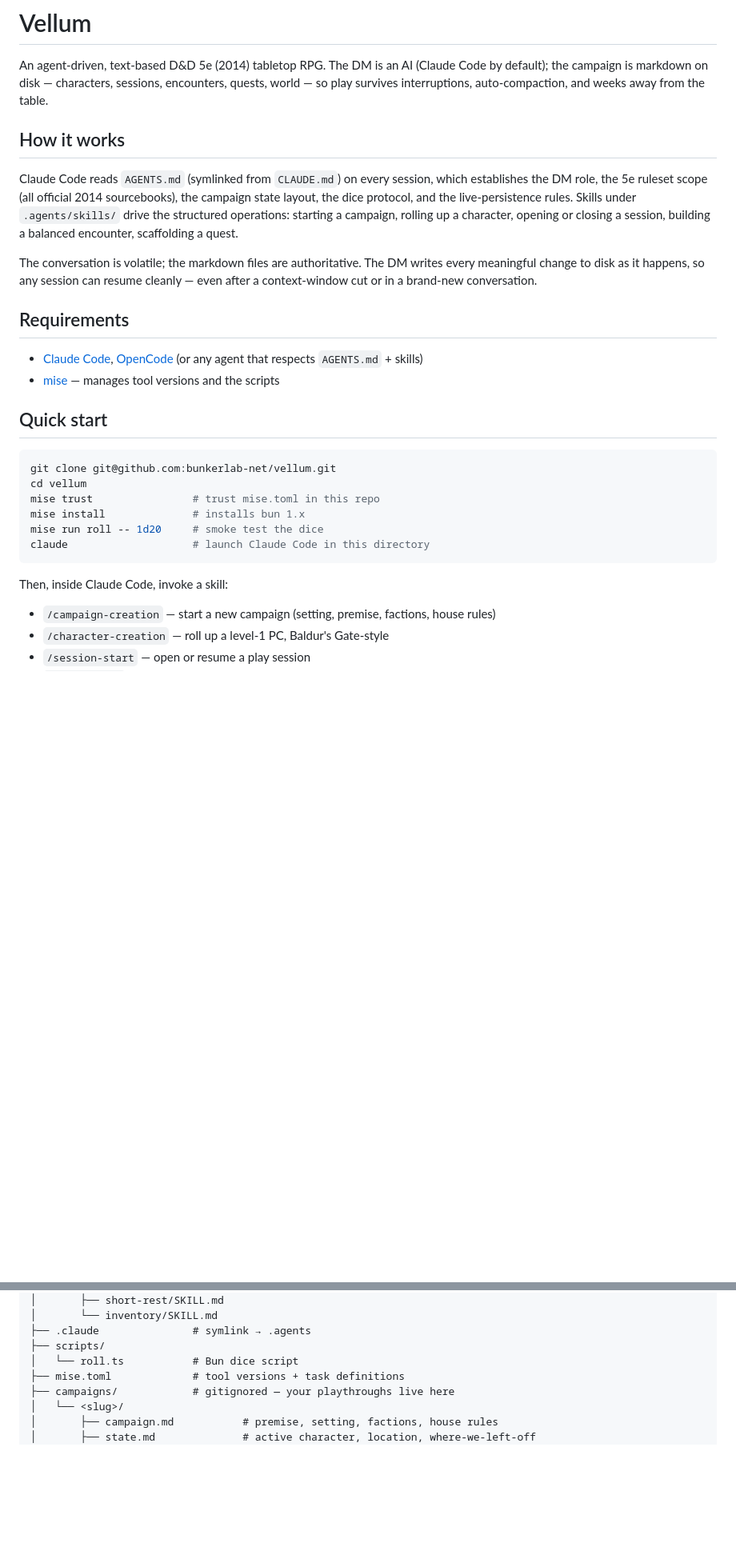
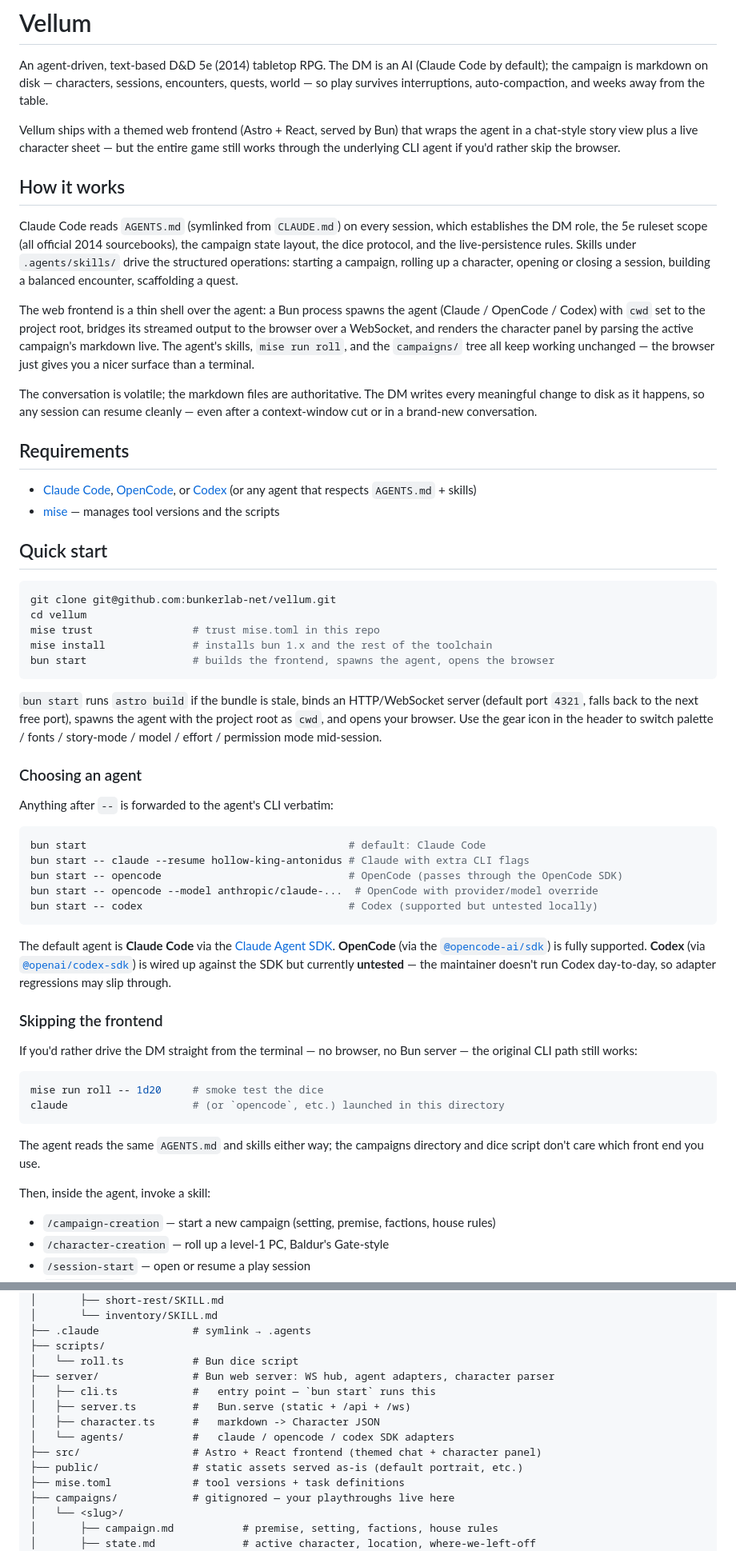
Before and after one commit to bunkerlab-net/vellum, a Markdown page: README.md, 2 parts joined by grey strips. Shown at 80% size. GitHub-like rendering; blank space fills up the shorter version.

Commit message:
Document the web frontend in the README
- Intro + "How it works" call out the Astro/React/Bun shell that wraps
  the agent without changing the markdown source-of-truth model.
- Requirements lists Codex alongside Claude Code and OpenCode.
- Quick start now leads with `mise install` + `bun start`; explains the
  port-fallback behavior and the gear-icon mid-session controls.
- New "Choosing an agent" section: worked examples for the default
  Claude path, `bun start -- claude <args>`, `bun start -- opencode
  <args>`, and Codex (with the explicit "supported but untested" caveat).
- New "Skipping the frontend" section preserves the original CLI-only
  flow for anyone who prefers running `claude` directly.
- Project layout shows server/, src/, and public/.
- Status reflects the current adapter coverage (Claude + OpenCode
  working, Codex unverified).

````diff
--- a/README.md
+++ b/README.md
@@ -3,6 +3,10 @@
 An agent-driven, text-based D&D 5e (2014) tabletop RPG. The DM is an AI (Claude Code by default); the campaign is markdown
 on disk — characters, sessions, encounters, quests, world — so play survives interruptions, auto-compaction, and weeks away
 from the table.
+
+Vellum ships with a themed web frontend (Astro + React, served by Bun) that wraps the agent in a chat-style story view
+plus a live character sheet — but the entire game still works through the underlying CLI agent if you'd rather skip the
+browser.
 
 ## How it works
 
@@ -11,13 +15,18 @@ scope (all official 2014 sourcebooks), the campaign state layout, the dice proto
 under `.agents/skills/` drive the structured operations: starting a campaign, rolling up a character, opening or closing
 a session, building a balanced encounter, scaffolding a quest.
 
+The web frontend is a thin shell over the agent: a Bun process spawns the agent (Claude / OpenCode / Codex) with `cwd`
+set to the project root, bridges its streamed output to the browser over a WebSocket, and renders the character panel
+by parsing the active campaign's markdown live. The agent's skills, `mise run roll`, and the `campaigns/` tree all keep
+working unchanged — the browser just gives you a nicer surface than a terminal.
+
 The conversation is volatile; the markdown files are authoritative. The DM writes every meaningful change to disk as it
 happens, so any session can resume cleanly — even after a context-window cut or in a brand-new conversation.
 
 ## Requirements
 
-- [Claude Code](https://docs.claude.com/en/docs/claude-code), [OpenCode](https://opencode.ai/)
-  (or any agent that respects `AGENTS.md` + skills)
+- [Claude Code](https://docs.claude.com/en/docs/claude-code), [OpenCode](https://opencode.ai/), or
+  [Codex](https://github.com/openai/codex) (or any agent that respects `AGENTS.md` + skills)
 - [mise](https://mise.jdx.dev) — manages tool versions and the scripts
 
 ## Quick start
@@ -26,12 +35,44 @@ happens, so any session can resume cleanly — even after a context-window cut o
 git clone git@github.com:bunkerlab-net/vellum.git
 cd vellum
 mise trust                # trust mise.toml in this repo
-mise install              # installs bun 1.x
-mise run roll -- 1d20     # smoke test the dice
-claude                    # launch Claude Code in this directory
+mise install              # installs bun 1.x and the rest of the toolchain
+bun start                 # builds the frontend, spawns the agent, opens the browser
 ```
 
-Then, inside Claude Code, invoke a skill:
+`bun start` runs `astro build` if the bundle is stale, binds an HTTP/WebSocket server (default port `4321`, falls back
+to the next free port), spawns the agent with the project root as `cwd`, and opens your browser. Use the gear icon in
+the header to switch palette / fonts / story-mode / model / effort / permission mode mid-session.
+
+### Choosing an agent
+
+Anything after `--` is forwarded to the agent's CLI verbatim:
+
+```bash
+bun start                                          # default: Claude Code
+bun start -- claude --resume hollow-king-antonidus # Claude with extra CLI flags
+bun start -- opencode                              # OpenCode (passes through the OpenCode SDK)
+bun start -- opencode --model anthropic/claude-...  # OpenCode with provider/model override
+bun start -- codex                                 # Codex (supported but untested locally)
+```
+
+The default agent is **Claude Code** via the [Claude Agent SDK](https://docs.claude.com/en/api/agent-sdk/overview).
+**OpenCode** (via the [`@opencode-ai/sdk`](https://opencode.ai/docs/sdk/)) is fully supported. **Codex** (via
+[`@openai/codex-sdk`](https://github.com/openai/codex)) is wired up against the SDK but currently **untested** —
+the maintainer doesn't run Codex day-to-day, so adapter regressions may slip through.
+
+### Skipping the frontend
+
+If you'd rather drive the DM straight from the terminal — no browser, no Bun server — the original CLI path still works:
+
+```bash
+mise run roll -- 1d20     # smoke test the dice
+claude                    # (or `opencode`, etc.) launched in this directory
+```
+
+The agent reads the same `AGENTS.md` and skills either way; the campaigns directory and dice script don't care which
+front end you use.
+
+Then, inside the agent, invoke a skill:
 
 - `/campaign-creation` — start a new campaign (setting, premise, factions, house rules)
 - `/character-creation` — roll up a level-1 PC, Baldur's Gate-style
@@ -102,6 +143,13 @@ The script (`scripts/roll.ts`) uses `crypto.getRandomValues` with rejection samp
 ├── .claude               # symlink → .agents
 ├── scripts/
 │   └── roll.ts           # Bun dice script
+├── server/               # Bun web server: WS hub, agent adapters, character parser
+│   ├── cli.ts            #   entry point — `bun start` runs this
+│   ├── server.ts         #   Bun.serve (static + /api + /ws)
+│   ├── character.ts      #   markdown -> Character JSON
+│   └── agents/           #   claude / opencode / codex SDK adapters
+├── src/                  # Astro + React frontend (themed chat + character panel)
+├── public/               # static assets served as-is (default portrait, etc.)
 ├── mise.toml             # tool versions + task definitions
 ├── campaigns/            # gitignored — your playthroughs live here
 │   └── <slug>/
````
Also changed, not shown: other parts of README.md (+3 -2 lines).
